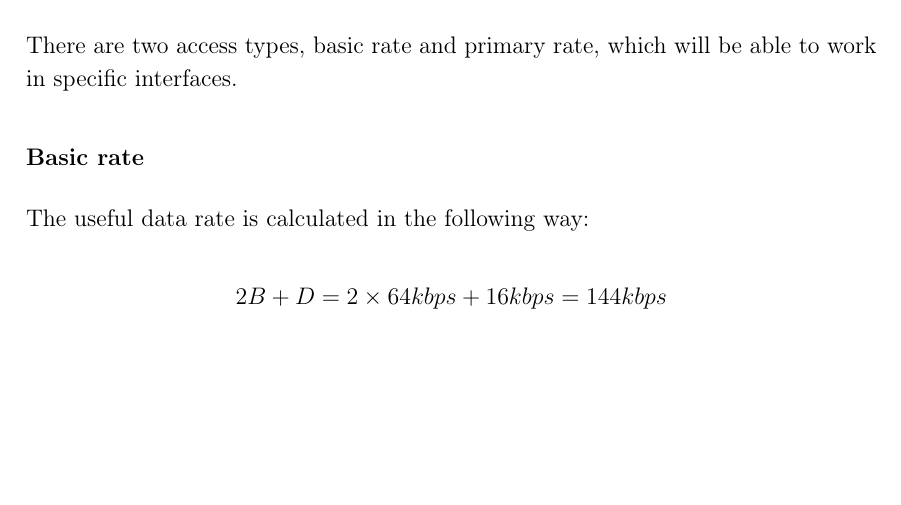
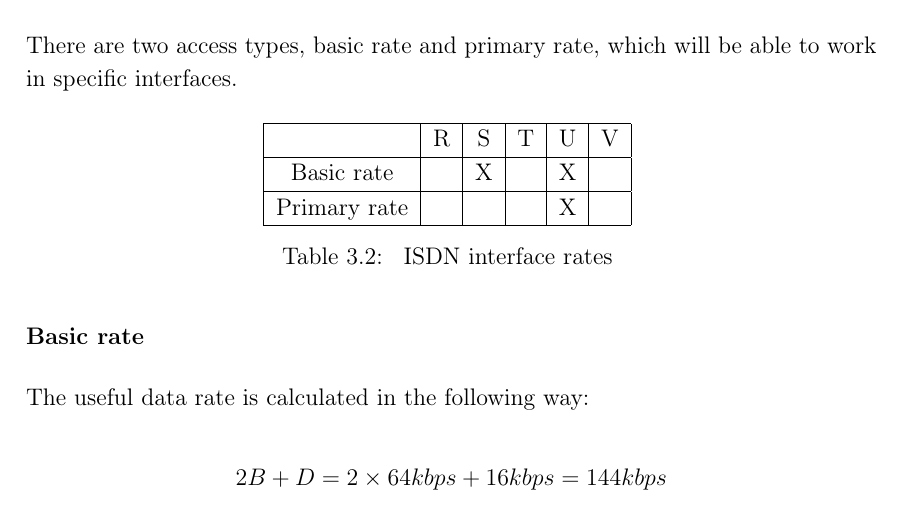
Before and after one commit to uc3m-100406523/telco-sys-notes, a LaTeX thesis (main.tex, which reads sections/lesson3.tex): part of page 58 of 132, cut so that both start at the same text, the shorter picture padded with empty space. Compiled offline with pdfLaTeX; a LaTeX package or settings file that is missing is left out.

Commit message:
Up to date.

```diff
--- a/sections/lesson3.tex
+++ b/sections/lesson3.tex
@@ -166,6 +166,23 @@ For transmission, we use several channels multiplexed in TDM (frame). For each p
 \subsection{Access type}
 
 There are two access types, basic rate and primary rate, which will be able to work in specific interfaces.
+
+\begin{table}[H]
+	\centering
+	\begin{tabular}{|c|c|c|c|c|c|}
+		\hline
+		& R & S & T & U & V \\
+		\hline
+		Basic rate & & X & & X & \\
+		\hline
+		Primary rate & & & & X & \\
+		\hline
+	\end{tabular}
+	\caption{
+		\label{tab:isdn_interfaces_rates}
+		ISDN interface rates
+	}
+\end{table}
 
 \subsubsection{Basic rate}
 
```
